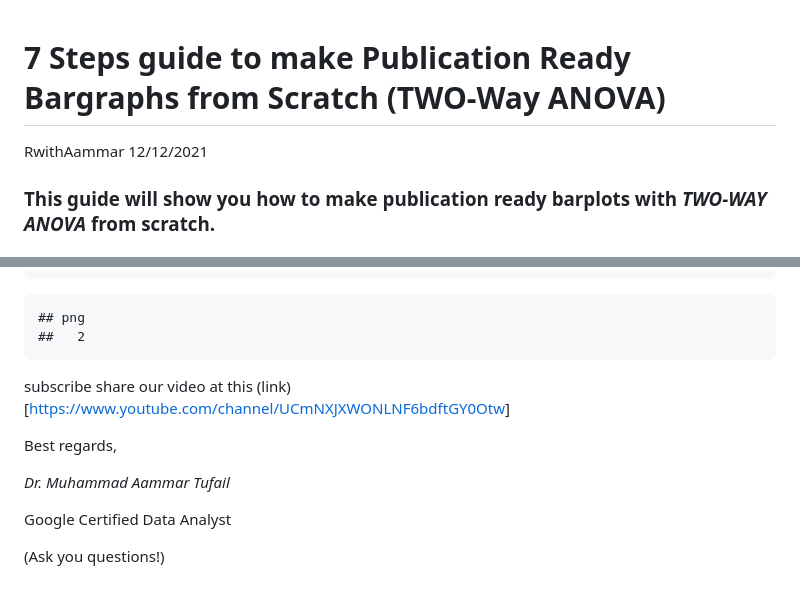
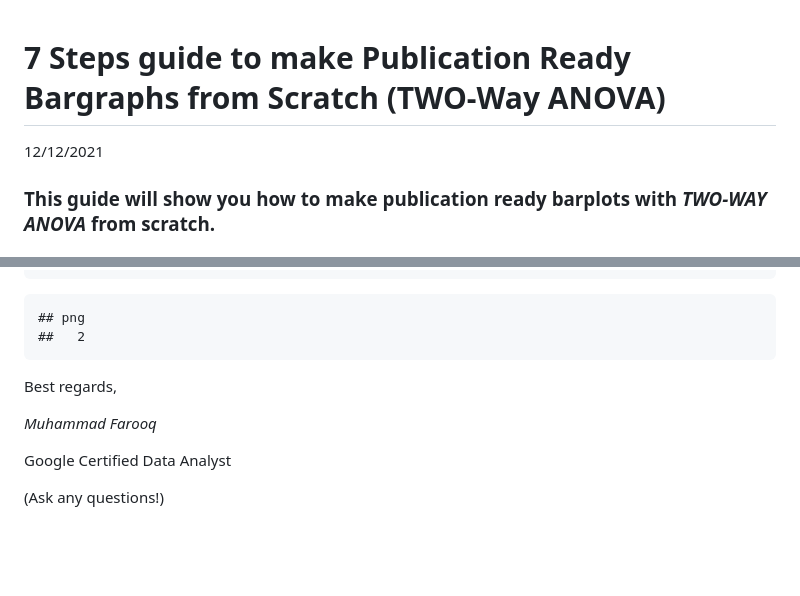
Before and after one commit to MuhammadFarooq2022/R_Language, a Markdown page: 07-two_way_ANOVA_barplot_with_lettering.md, 2 parts joined by grey strips. Drawn GitHub-style; blank space fills up the shorter version.

```diff
--- a/07-two_way_ANOVA_barplot_with_lettering.md
+++ b/07-two_way_ANOVA_barplot_with_lettering.md
@@ -1,7 +1,6 @@
 7 Steps guide to make Publication Ready Bargraphs from Scratch (TWO-Way
 ANOVA)
 ================
-RwithAammar
 12/12/2021
 
 ### This guide will show you how to make publication ready barplots with *TWO-WAY ANOVA* from scratch.
@@ -260,13 +259,11 @@ dev.off()
     ## png
     ##   2
 
-subscribe share our video at this
-(link)\[<https://www.youtube.com/channel/UCmNXJXWONLNF6bdftGY0Otw>\]
 
 Best regards,
 
-*Dr. Muhammad Aammar Tufail*
+*Muhammad Farooq*
 
 Google Certified Data Analyst
 
-(Ask you questions!)
+(Ask any questions!)
```
